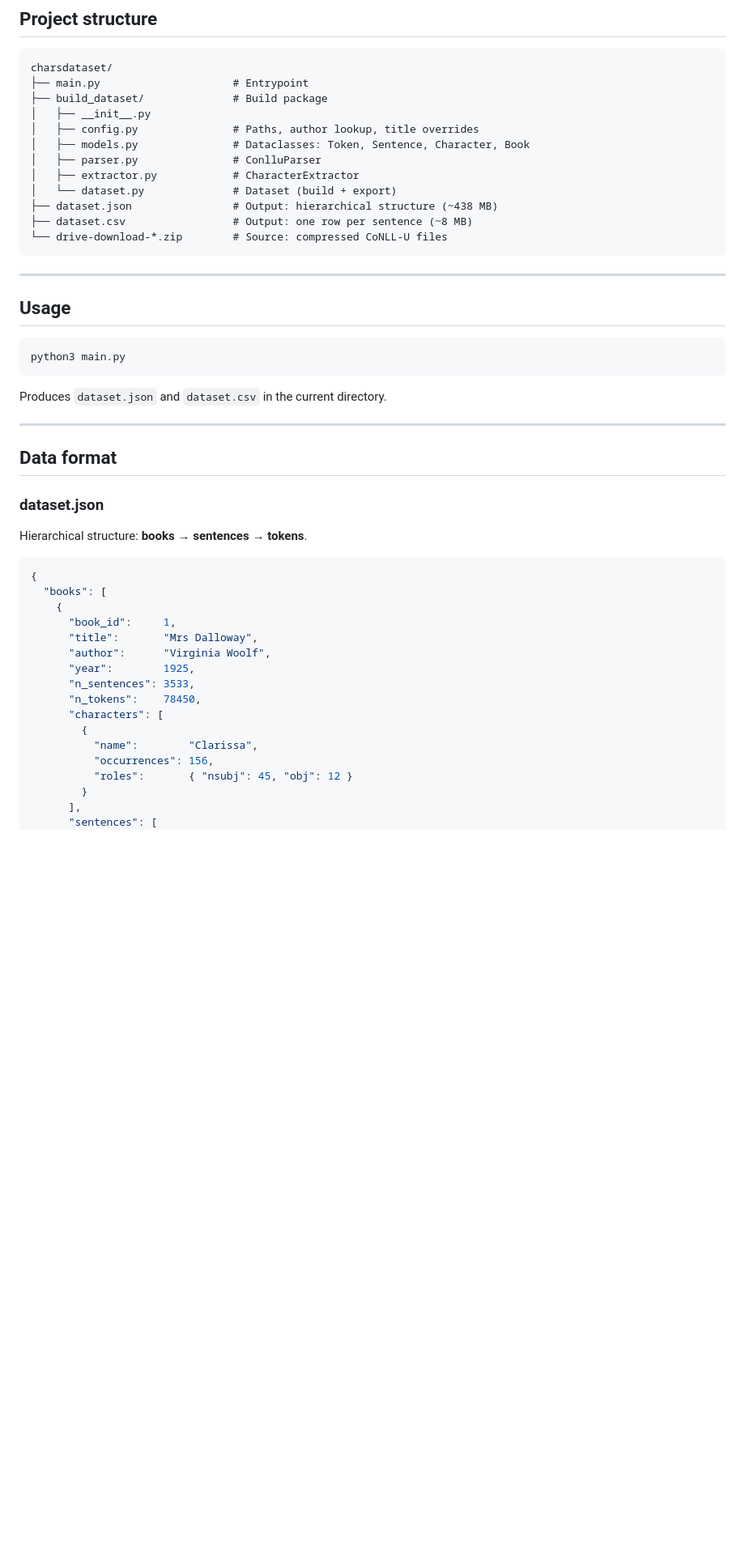
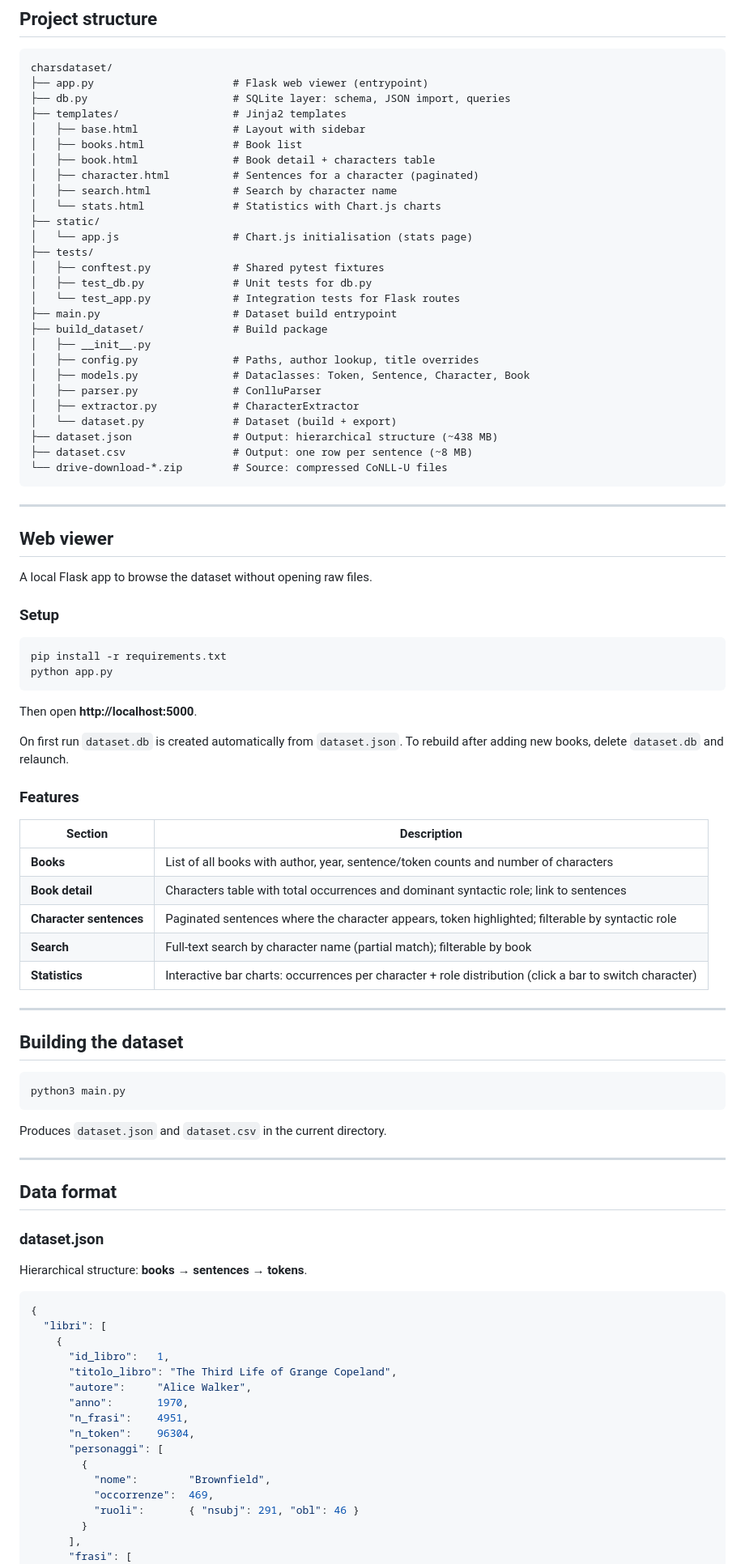
Before and after one commit to Hipsterfil998/Chars-Dataset, a Markdown page: README.md, the part around one of its changes. Shown at 81% size. Rendered like a GitHub page; blank space fills up the shorter version.

Commit message:
docs: update README with web viewer section
Co-Authored-By: Claude Sonnet 4.6 <noreply@anthropic.com>

````diff
--- a/README.md
+++ b/README.md
@@ -12,7 +12,22 @@ A linguistic dataset of English-language novels in CoNLL-U format, converted to
 
 ```
 charsdataset/
-├── main.py                     # Entrypoint
+├── app.py                      # Flask web viewer (entrypoint)
+├── db.py                       # SQLite layer: schema, JSON import, queries
+├── templates/                  # Jinja2 templates
+│   ├── base.html               # Layout with sidebar
+│   ├── books.html              # Book list
+│   ├── book.html               # Book detail + characters table
+│   ├── character.html          # Sentences for a character (paginated)
+│   ├── search.html             # Search by character name
+│   └── stats.html              # Statistics with Chart.js charts
+├── static/
+│   └── app.js                  # Chart.js initialisation (stats page)
+├── tests/
+│   ├── conftest.py             # Shared pytest fixtures
+│   ├── test_db.py              # Unit tests for db.py
+│   └── test_app.py             # Integration tests for Flask routes
+├── main.py                     # Dataset build entrypoint
 ├── build_dataset/              # Build package
 │   ├── __init__.py
 │   ├── config.py               # Paths, author lookup, title overrides
@@ -27,7 +42,34 @@ charsdataset/
 
 ---
 
-## Usage
+## Web viewer
+
+A local Flask app to browse the dataset without opening raw files.
+
+### Setup
+
+```bash
+pip install -r requirements.txt
+python app.py
+```
+
+Then open **http://localhost:5000**.
+
+On first run `dataset.db` is created automatically from `dataset.json`. To rebuild after adding new books, delete `dataset.db` and relaunch.
+
+### Features
+
+| Section | Description |
+|---------|-------------|
+| **Books** | List of all books with author, year, sentence/token counts and number of characters |
+| **Book detail** | Characters table with total occurrences and dominant syntactic role; link to sentences |
+| **Character sentences** | Paginated sentences where the character appears, token highlighted; filterable by syntactic role |
+| **Search** | Full-text search by character name (partial match); filterable by book |
+| **Statistics** | Interactive bar charts: occurrences per character + role distribution (click a bar to switch character) |
+
+---
+
+## Building the dataset
 
 ```bash
 python3 main.py
@@ -45,20 +87,20 @@ Hierarchical structure: **books → sentences → tokens**.
 
 ```json
 {
-  "books": [
+  "libri": [
     {
-      "book_id":     1,
-      "title":       "Mrs Dalloway",
-      "author":      "Virginia Woolf",
-      "year":        1925,
-      "n_sentences": 3533,
-      "n_tokens":    78450,
-      "characters": [
+      "id_libro":   1,
+      "titolo_libro": "The Third Life of Grange Copeland",
+      "autore":     "Alice Walker",
+      "anno":       1970,
+      "n_frasi":    4951,
+      "n_token":    96304,
+      "personaggi": [
         {
-          "name":        "Clarissa",
-          "occurrences": 156,
-          "roles":       { "nsubj": 45, "obj": 12 }
+          "nome":        "Brownfield",
+          "occorrenze":  469,
+          "ruoli":       { "nsubj": 291, "obl": 46 }
         }
       ],
-      "sentences": [
+      "frasi": [
         {
````
Also changed, not shown: other parts of README.md (+19 -18 lines).
